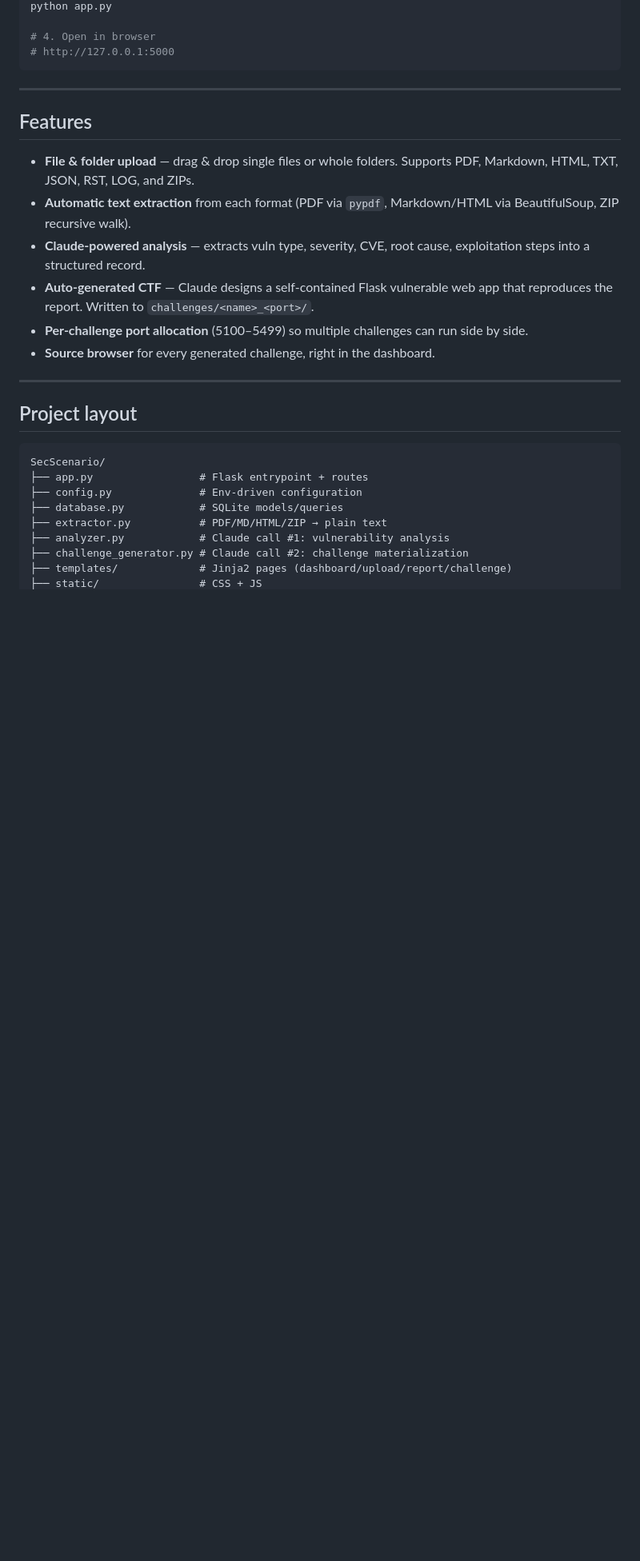
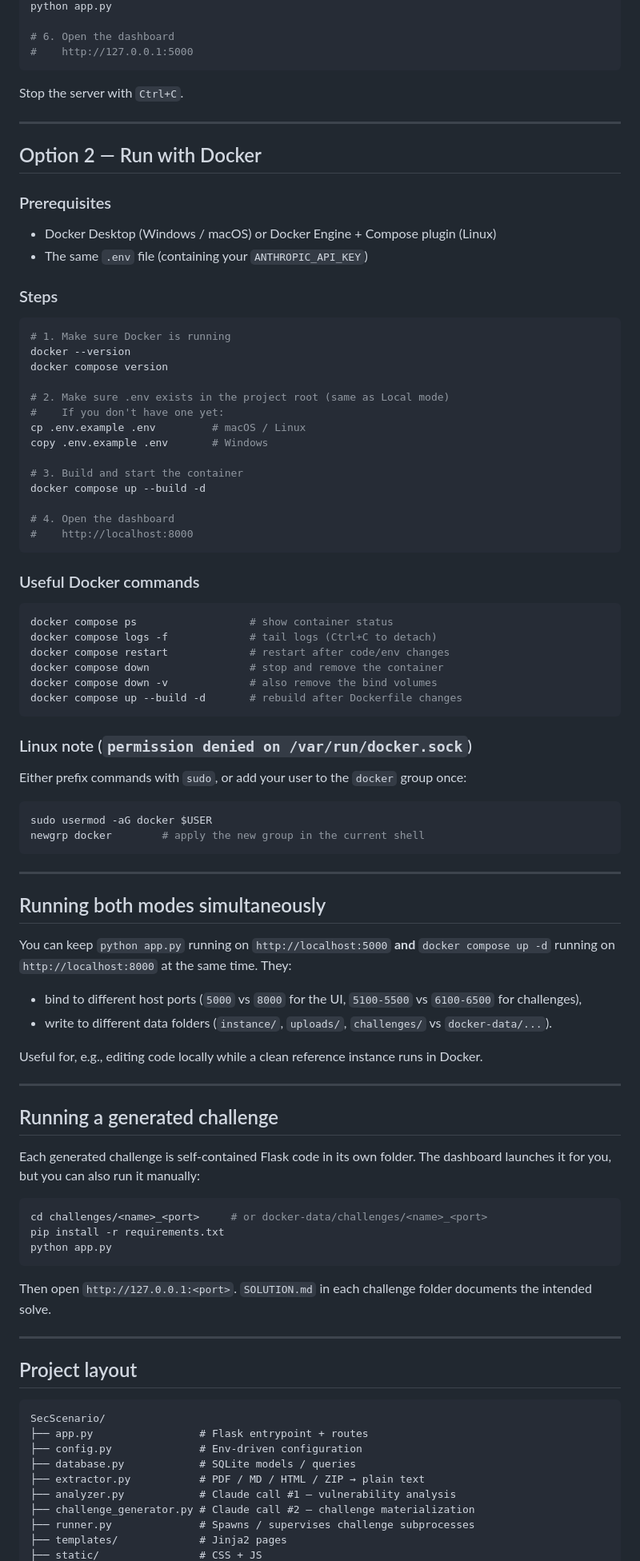
Before and after one commit to wallf0x-io/SecScenario, a Markdown page: README.md, the part around one of its changes. Shown at 80% size. Drawn GitHub-style; blank space fills up the shorter version.

````diff
--- a/README.md
+++ b/README.md
@@ -25,19 +58,82 @@ pip install -r requirements.txt
 python app.py
 
-# 4. Open in browser
-# http://127.0.0.1:5000
+# 6. Open the dashboard
+#    http://127.0.0.1:5000
+```
+
+Stop the server with `Ctrl+C`.
+
+---
+
+## Option 2 — Run with Docker
+
+### Prerequisites
+- Docker Desktop (Windows / macOS) or Docker Engine + Compose plugin (Linux)
+- The same `.env` file (containing your `ANTHROPIC_API_KEY`)
+
+### Steps
+
+```bash
+# 1. Make sure Docker is running
+docker --version
+docker compose version
+
+# 2. Make sure .env exists in the project root (same as Local mode)
+#    If you don't have one yet:
+cp .env.example .env         # macOS / Linux
+copy .env.example .env       # Windows
+
+# 3. Build and start the container
+docker compose up --build -d
+
+# 4. Open the dashboard
+#    http://localhost:8000
+```
+
+### Useful Docker commands
+
+```bash
+docker compose ps                  # show container status
+docker compose logs -f             # tail logs (Ctrl+C to detach)
+docker compose restart             # restart after code/env changes
+docker compose down                # stop and remove the container
+docker compose down -v             # also remove the bind volumes
+docker compose up --build -d       # rebuild after Dockerfile changes
+```
+
+### Linux note (`permission denied on /var/run/docker.sock`)
+
+Either prefix commands with `sudo`, or add your user to the `docker` group once:
+
+```bash
+sudo usermod -aG docker $USER
+newgrp docker        # apply the new group in the current shell
 ```
 
 ---
 
-## Features
+## Running both modes simultaneously
 
-- **File & folder upload** — drag & drop single files or whole folders. Supports PDF, Markdown, HTML, TXT, JSON, RST, LOG, and ZIPs.
-- **Automatic text extraction** from each format (PDF via `pypdf`, Markdown/HTML via BeautifulSoup, ZIP recursive walk).
-- **Claude-powered analysis** — extracts vuln type, severity, CVE, root cause, exploitation steps into a structured record.
-- **Auto-generated CTF** — Claude designs a self-contained Flask vulnerable web app that reproduces the report. Written to `challenges/<name>_<port>/`.
-- **Per-challenge port allocation** (5100–5499) so multiple challenges can run side by side.
-- **Source browser** for every generated challenge, right in the dashboard.
+You can keep `python app.py` running on `http://localhost:5000` **and** `docker compose up -d` running on `http://localhost:8000` at the same time. They:
+
+- bind to different host ports (`5000` vs `8000` for the UI, `5100-5500` vs `6100-6500` for challenges),
+- write to different data folders (`instance/`, `uploads/`, `challenges/` vs `docker-data/...`).
+
+Useful for, e.g., editing code locally while a clean reference instance runs in Docker.
+
+---
+
+## Running a generated challenge
+
+Each generated challenge is self-contained Flask code in its own folder. The dashboard launches it for you, but you can also run it manually:
+
+```bash
+cd challenges/<name>_<port>     # or docker-data/challenges/<name>_<port>
+pip install -r requirements.txt
+python app.py
+```
+
+Then open `http://127.0.0.1:<port>`. `SOLUTION.md` in each challenge folder documents the intended solve.
 
 ---
 
@@ -47,9 +143,10 @@ python app.py
 SecScenario/
 ├── app.py                 # Flask entrypoint + routes
 ├── config.py              # Env-driven configuration
-├── database.py            # SQLite models/queries
-├── extractor.py           # PDF/MD/HTML/ZIP → plain text
-├── analyzer.py            # Claude call #1: vulnerability analysis
-├── challenge_generator.py # Claude call #2: challenge materialization
-├── templates/             # Jinja2 pages (dashboard/upload/report/challenge)
+├── database.py            # SQLite models / queries
+├── extractor.py           # PDF / MD / HTML / ZIP → plain text
+├── analyzer.py            # Claude call #1 — vulnerability analysis
+├── challenge_generator.py # Claude call #2 — challenge materialization
+├── runner.py              # Spawns / supervises challenge subprocesses
+├── templates/             # Jinja2 pages
 ├── static/                # CSS + JS
````
Also changed, not shown: other parts of README.md (+71 -30 lines), docs/dashboard.png (added), 7 other files.
